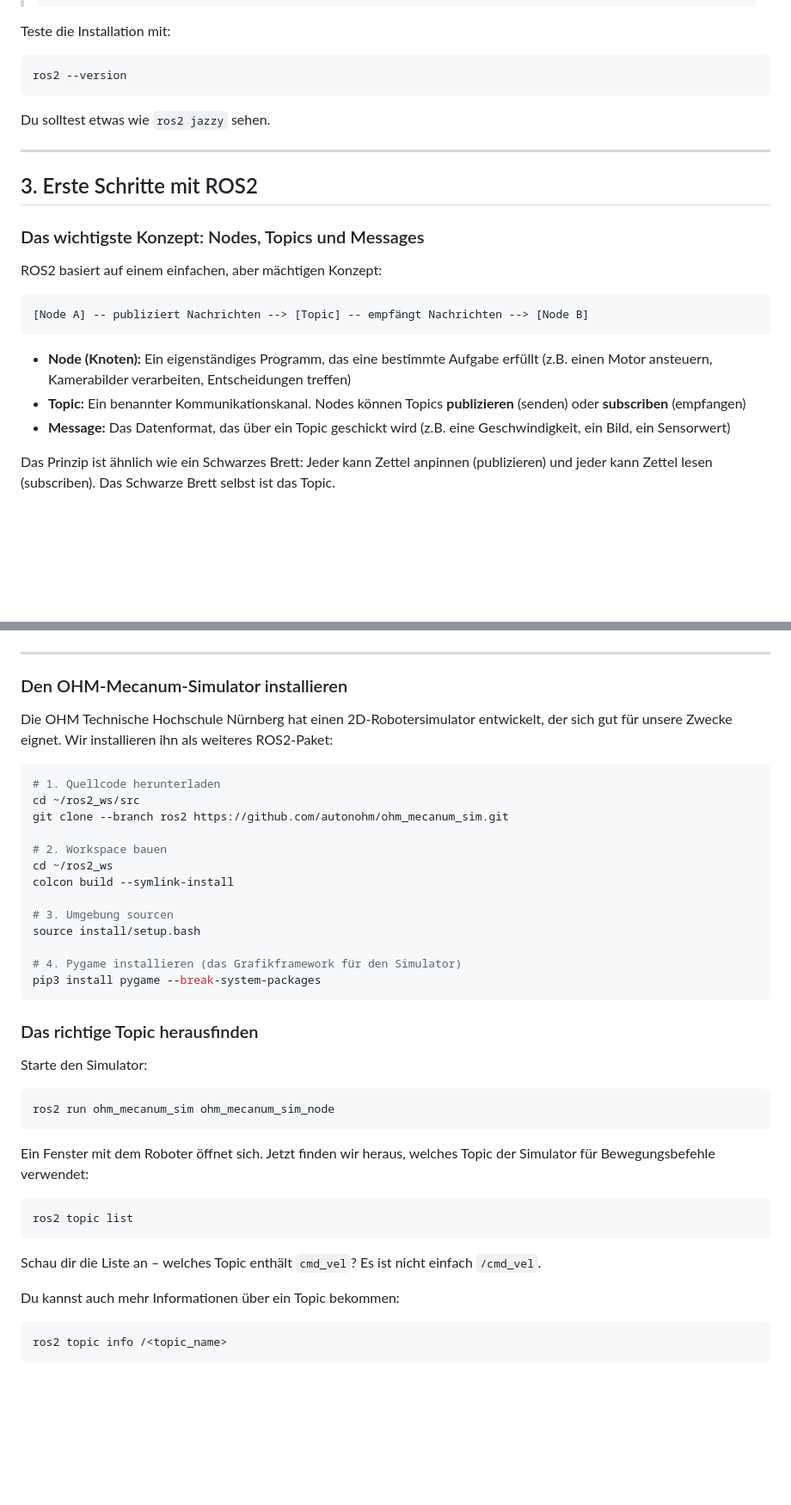
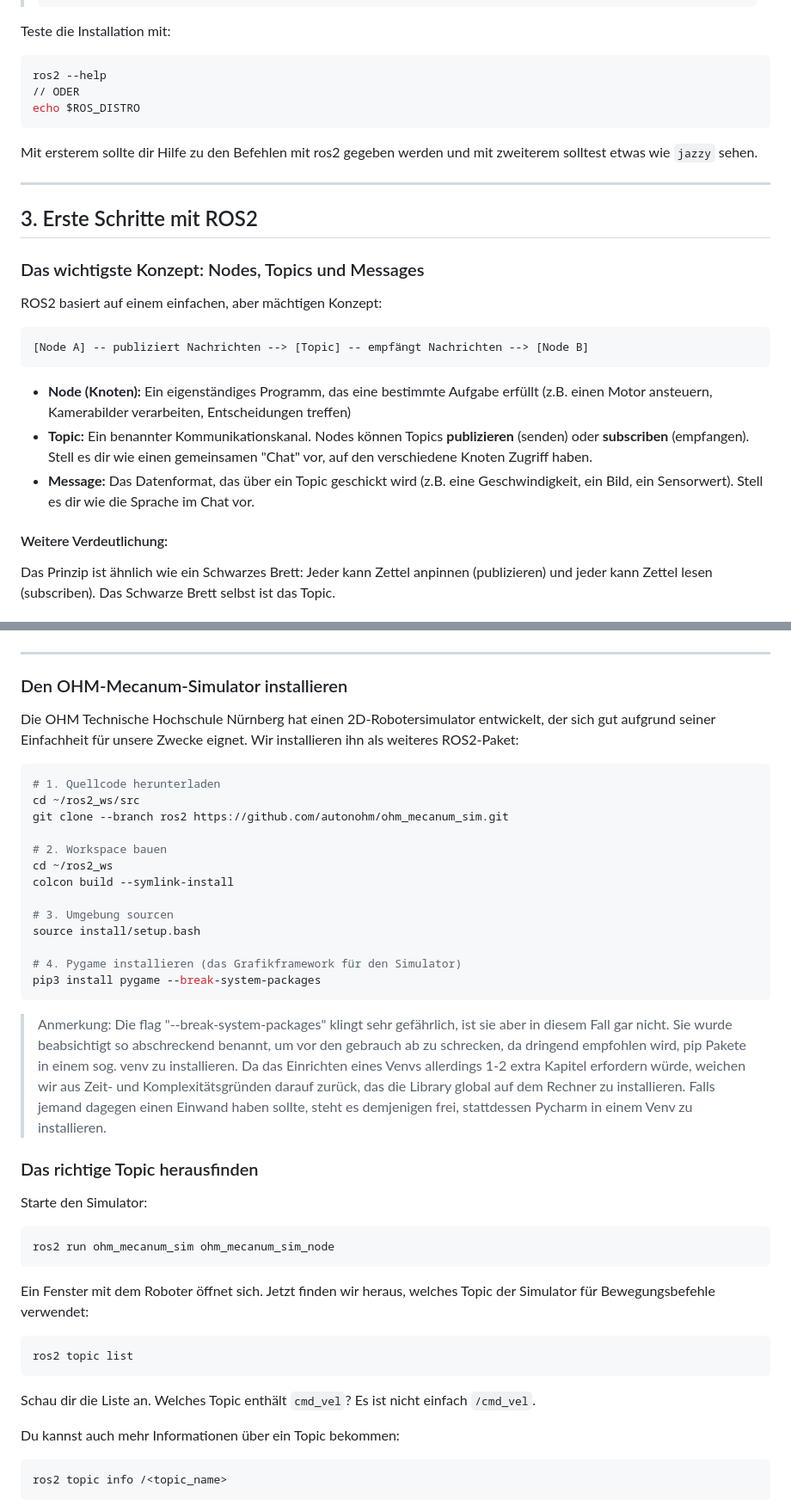
Before and after one commit to Merlin2LmmL/ros-motion-script-executor, a Markdown page: README.md, 2 parts joined by grey strips. Shown at 86% size. GitHub-like rendering; blank space fills up the shorter version.

Commit message:
Update README.md
Updated ros2 installation test command to a valid one for ros2; Added explicit warning about --break-system-packages flag when installing pycharm; made some other small adjustments to the tutorial that are too small to mention

````diff
--- a/README.md
+++ b/README.md
@@ -207,9 +207,11 @@ source /opt/ros/jazzy/setup.bash
 
 Teste die Installation mit:
 ```bash
-ros2 --version
+ros2 --help
+// ODER
+echo $ROS_DISTRO
 ```
-Du solltest etwas wie `ros2 jazzy` sehen.
+Mit ersterem sollte dir Hilfe zu den Befehlen mit ros2 gegeben werden und mit zweiterem solltest etwas wie `jazzy` sehen.
 
 ---
 
@@ -224,9 +226,10 @@ ROS2 basiert auf einem einfachen, aber mächtigen Konzept:
 ```
 
 - **Node (Knoten):** Ein eigenständiges Programm, das eine bestimmte Aufgabe erfüllt (z.B. einen Motor ansteuern, Kamerabilder verarbeiten, Entscheidungen treffen)
-- **Topic:** Ein benannter Kommunikationskanal. Nodes können Topics **publizieren** (senden) oder **subscriben** (empfangen)
-- **Message:** Das Datenformat, das über ein Topic geschickt wird (z.B. eine Geschwindigkeit, ein Bild, ein Sensorwert)
+- **Topic:** Ein benannter Kommunikationskanal. Nodes können Topics **publizieren** (senden) oder **subscriben** (empfangen). Stell es dir wie einen gemeinsamen "Chat" vor, auf den verschiedene Knoten Zugriff haben.
+- **Message:** Das Datenformat, das über ein Topic geschickt wird (z.B. eine Geschwindigkeit, ein Bild, ein Sensorwert). Stell es dir wie die Sprache im Chat vor.
 
+#### Weitere Verdeutlichung:
 Das Prinzip ist ähnlich wie ein Schwarzes Brett: Jeder kann Zettel anpinnen (publizieren) und jeder kann Zettel lesen (subscriben). Das Schwarze Brett selbst ist das Topic.
 
 ### Nützliche ROS2-Befehle
@@ -837,7 +840,7 @@ angular:
 
 ### Den OHM-Mecanum-Simulator installieren
 
-Die OHM Technische Hochschule Nürnberg hat einen 2D-Robotersimulator entwickelt, der sich gut für unsere Zwecke eignet. Wir installieren ihn als weiteres ROS2-Paket:
+Die OHM Technische Hochschule Nürnberg hat einen 2D-Robotersimulator entwickelt, der sich gut aufgrund seiner Einfachheit für unsere Zwecke eignet. Wir installieren ihn als weiteres ROS2-Paket:
 
 ```bash
 # 1. Quellcode herunterladen
@@ -854,6 +857,8 @@ source install/setup.bash
 # 4. Pygame installieren (das Grafikframework für den Simulator)
 pip3 install pygame --break-system-packages
 ```
+> Anmerkung: Die flag "--break-system-packages" klingt sehr gefährlich, ist sie aber in diesem Fall gar nicht. Sie wurde beabsichtigt so abschreckend benannt, um vor den gebrauch ab zu schrecken, da dringend empfohlen wird, pip Pakete in einem sog. venv zu installieren. Da das Einrichten eines Venvs allerdings 1-2 extra Kapitel erfordern würde, weichen wir aus Zeit- und Komplexitätsgründen darauf zurück, das die Library global auf dem Rechner zu installieren. Falls jemand dagegen einen Einwand haben sollte, steht es demjenigen frei, stattdessen Pycharm in einem Venv zu installieren.
+
 
 ### Das richtige Topic herausfinden
 
@@ -868,7 +873,7 @@ Ein Fenster mit dem Roboter öffnet sich. Jetzt finden wir heraus, welches Topic
 ros2 topic list
 ```
 
-Schau dir die Liste an – welches Topic enthält `cmd_vel`? Es ist nicht einfach `/cmd_vel`.
+Schau dir die Liste an. Welches Topic enthält `cmd_vel`? Es ist nicht einfach `/cmd_vel`.
 
 Du kannst auch mehr Informationen über ein Topic bekommen:
 ```bash
````
Also changed, not shown: other parts of README.md (+1 -1 lines).
